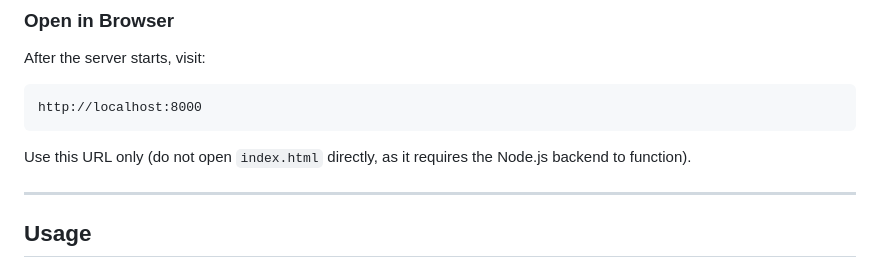
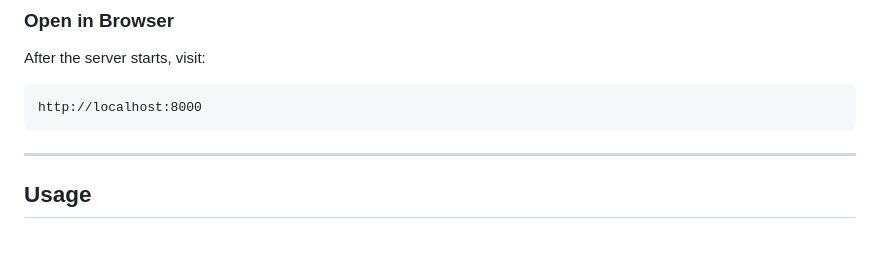
Before and after one commit to SteverGamer/Modern-WebSSH-Client, a Markdown page: README.md, the part around the change. Rendered like a GitHub page; blank space fills up the shorter version.

````diff
--- a/README.md
+++ b/README.md
@@ -46,7 +46,6 @@ After the server starts, visit:
 ```
 http://localhost:8000
 ```
-Use this URL only (do not open `index.html` directly, as it requires the Node.js backend to function).
 
 ---
 
````
